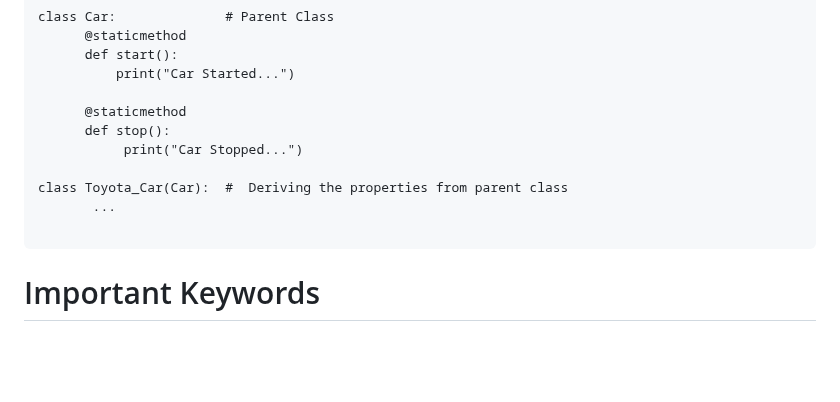
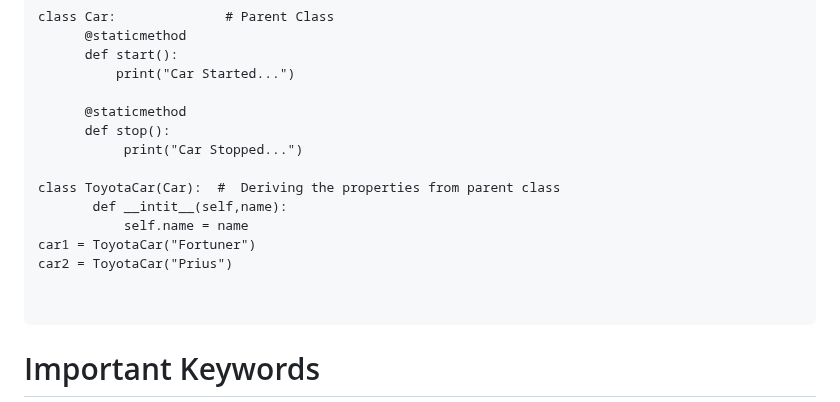
Before and after one commit to Priyamjain1105/Python-Programming, a Markdown page: Object oriented programming/Readme.md, the part around the change. GitHub-like rendering; blank space fills up the shorter version.

````diff
--- a/Object oriented programming/Readme.md
+++ b/Object oriented programming/Readme.md
@@ -188,8 +188,12 @@ class Car:              # Parent Class
       def stop():
            print("Car Stopped...")
 
-class Toyota_Car(Car):  #  Deriving the properties from parent class
-       ...
+class ToyotaCar(Car):  #  Deriving the properties from parent class
+       def __intit__(self,name):
+           self.name = name
+car1 = ToyotaCar("Fortuner")
+car2 = ToyotaCar("Prius")
+
 
 ```
 
````
